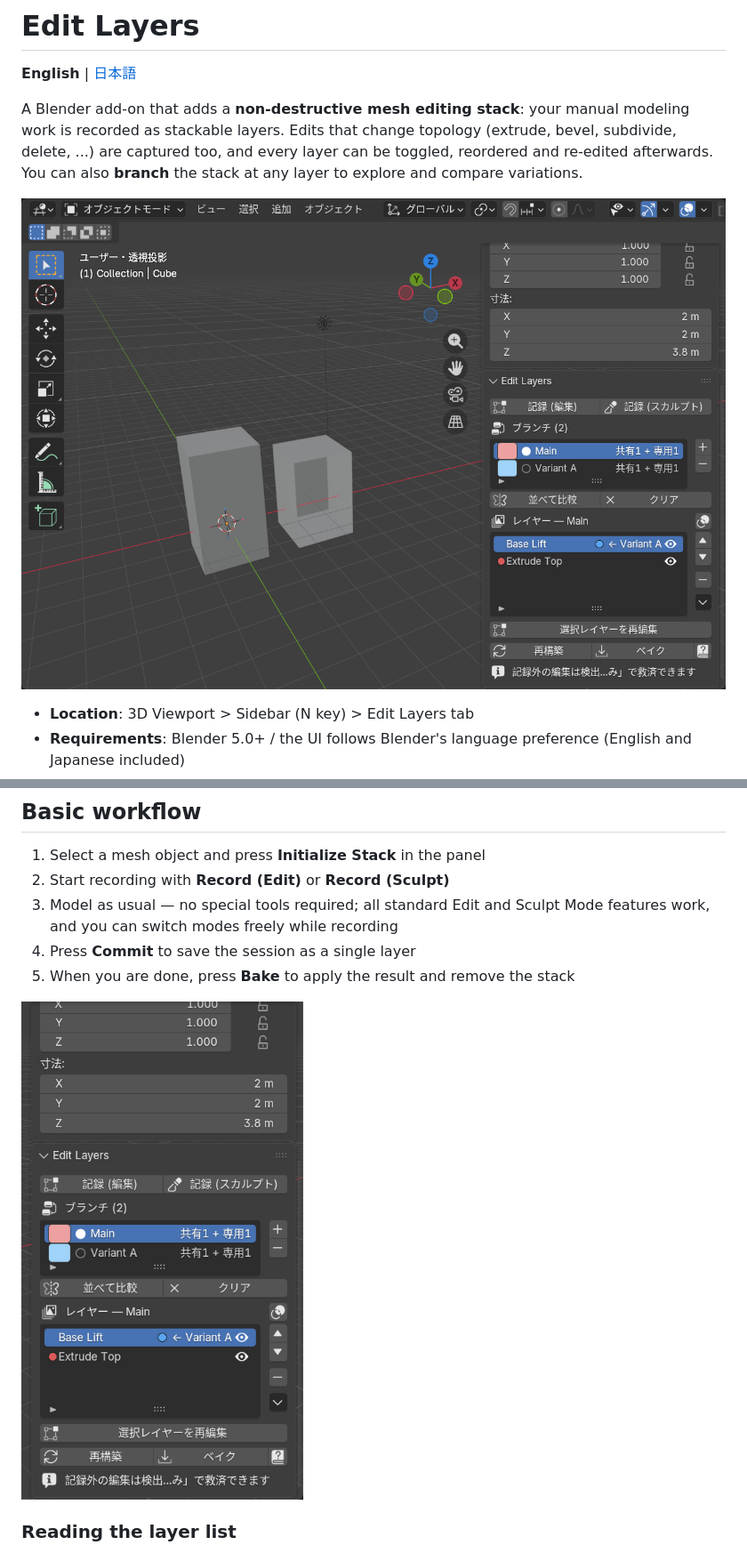
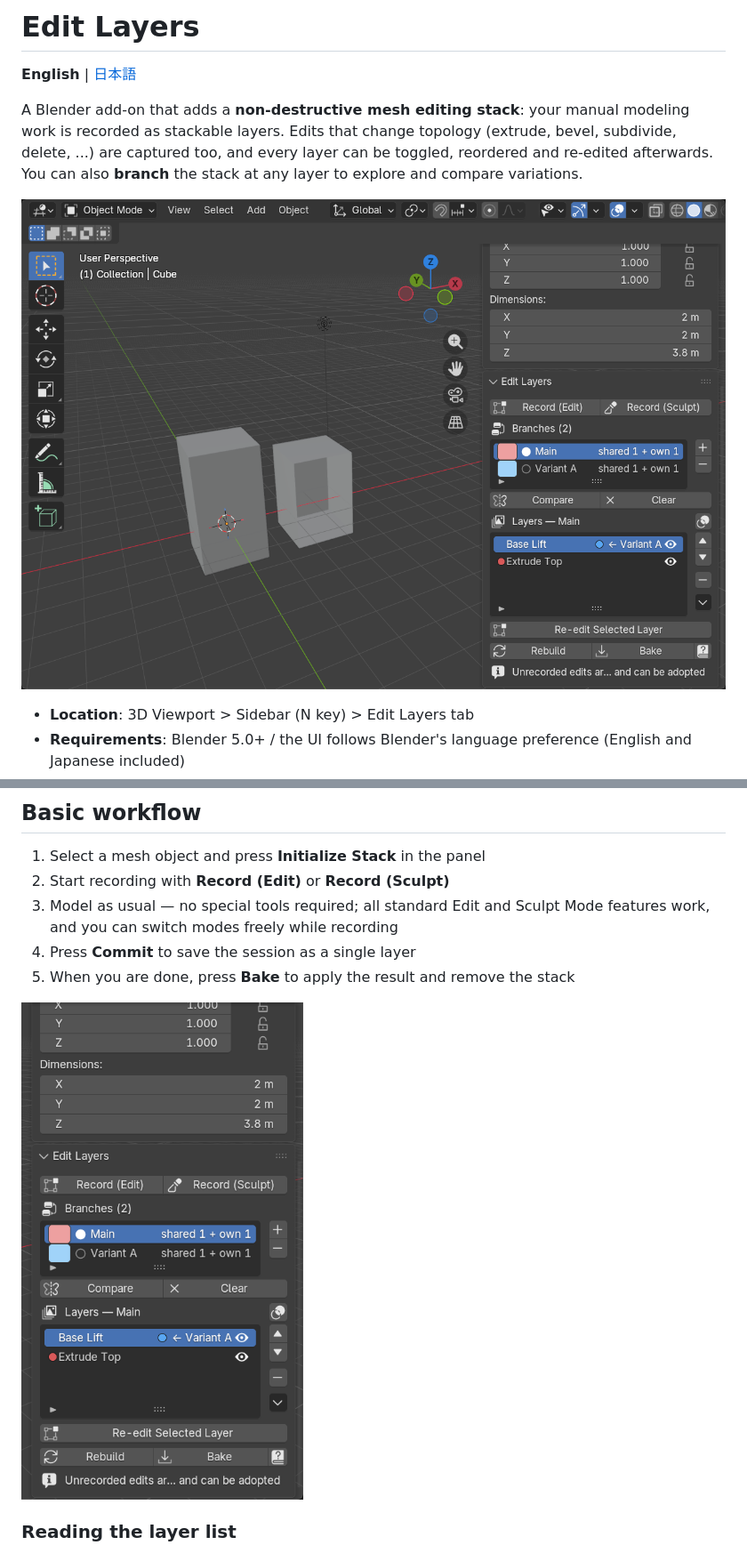
Before and after one commit to yyamada722/edit_layers, a Markdown page: README.md, 2 parts joined by grey strips. Shown at 89% size. GitHub-like rendering; pictures changed too: docs/images/en/panel_layers.png (added), docs/images/en/viewport_compare.png (added).

```diff
--- a/README.md
+++ b/README.md
@@ -4,7 +4,7 @@
 
 A Blender add-on that adds a **non-destructive mesh editing stack**: your manual modeling work is recorded as stackable layers. Edits that change topology (extrude, bevel, subdivide, delete, ...) are captured too, and every layer can be toggled, reordered and re-edited afterwards. You can also **branch** the stack at any layer to explore and compare variations.
 
-![Comparing branches side by side](docs/images/viewport_compare.png)
+![Comparing branches side by side](docs/images/en/viewport_compare.png)
 
 - **Location**: 3D Viewport > Sidebar (N key) > Edit Layers tab
 - **Requirements**: Blender 5.0+ / the UI follows Blender's language preference (English and Japanese included)
@@ -23,7 +23,7 @@ Preferences > Get Extensions > dropdown menu > **Install from Disk** (Blender 5.
 4. Press **Commit** to save the session as a single layer
 5. When you are done, press **Bake** to apply the result and remove the stack
 
-<img src="docs/images/panel_layers.png" alt="Edit Layers panel" width="380">
+<img src="docs/images/en/panel_layers.png" alt="Edit Layers panel" width="380">
 
 ### Reading the layer list
 
```
Also changed, not shown: other parts of README.md (+2 -2 lines), docs/images/en/panel_recording.png (added), docs/images/en/panel_rescue.png (added), docs/images/en/viewport_influence.png (added), 1 other file.
